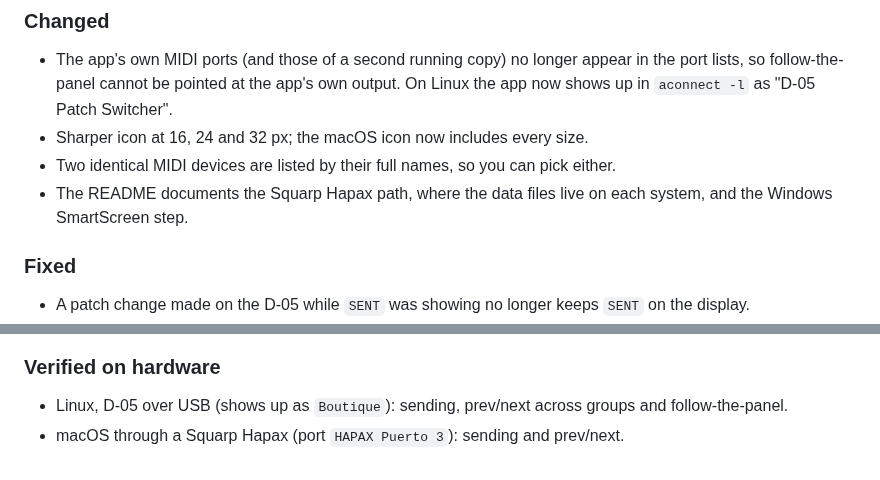
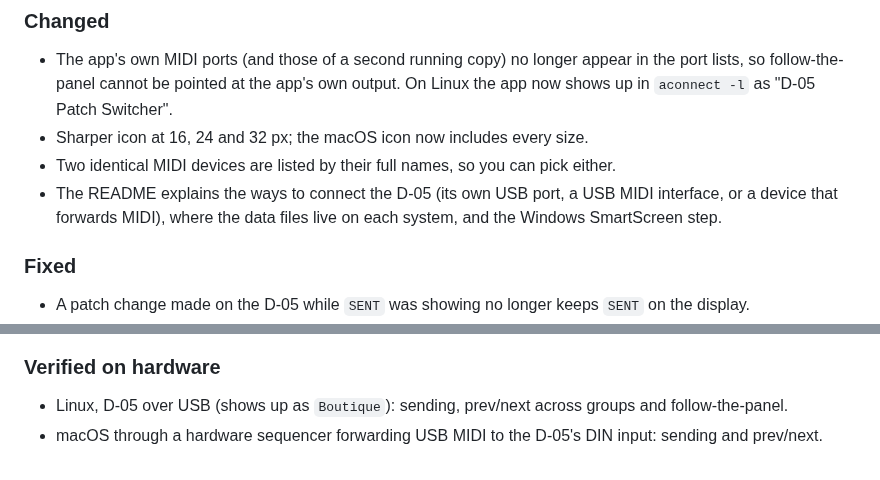
Before and after one commit to MarcAstr0/d05-patch-switcher, a Markdown page: CHANGELOG.md, 2 parts joined by grey strips. Drawn GitHub-style.

```diff
--- a/CHANGELOG.md
+++ b/CHANGELOG.md
@@ -25,8 +25,9 @@ All notable changes to D-05 Patch Switcher. The format follows
   Linux the app now shows up in `aconnect -l` as "D-05 Patch Switcher".
 - Sharper icon at 16, 24 and 32 px; the macOS icon now includes every size.
 - Two identical MIDI devices are listed by their full names, so you can pick either.
-- The README documents the Squarp Hapax path, where the data files live on each
-  system, and the Windows SmartScreen step.
+- The README explains the ways to connect the D-05 (its own USB port, a USB MIDI
+  interface, or a device that forwards MIDI), where the data files live on each system,
+  and the Windows SmartScreen step.
 
 ### Fixed
 
@@ -62,7 +63,8 @@ First pre-release.
 
 - Linux, D-05 over USB (shows up as `Boutique`): sending, prev/next across groups and
   follow-the-panel.
-- macOS through a Squarp Hapax (port `HAPAX Puerto 3`): sending and prev/next.
+- macOS through a hardware sequencer forwarding USB MIDI to the D-05's DIN input:
+  sending and prev/next.
 
 [1.0.0]: https://github.com/MarcAstr0/d05-patch-switcher/releases/tag/v1.0.0
 [0.9.0]: https://github.com/MarcAstr0/d05-patch-switcher/releases/tag/v0.9.0
```
Also changed, not shown: README.md (+23 -9 lines), docs/MIDI.md (+41 -39 lines).
